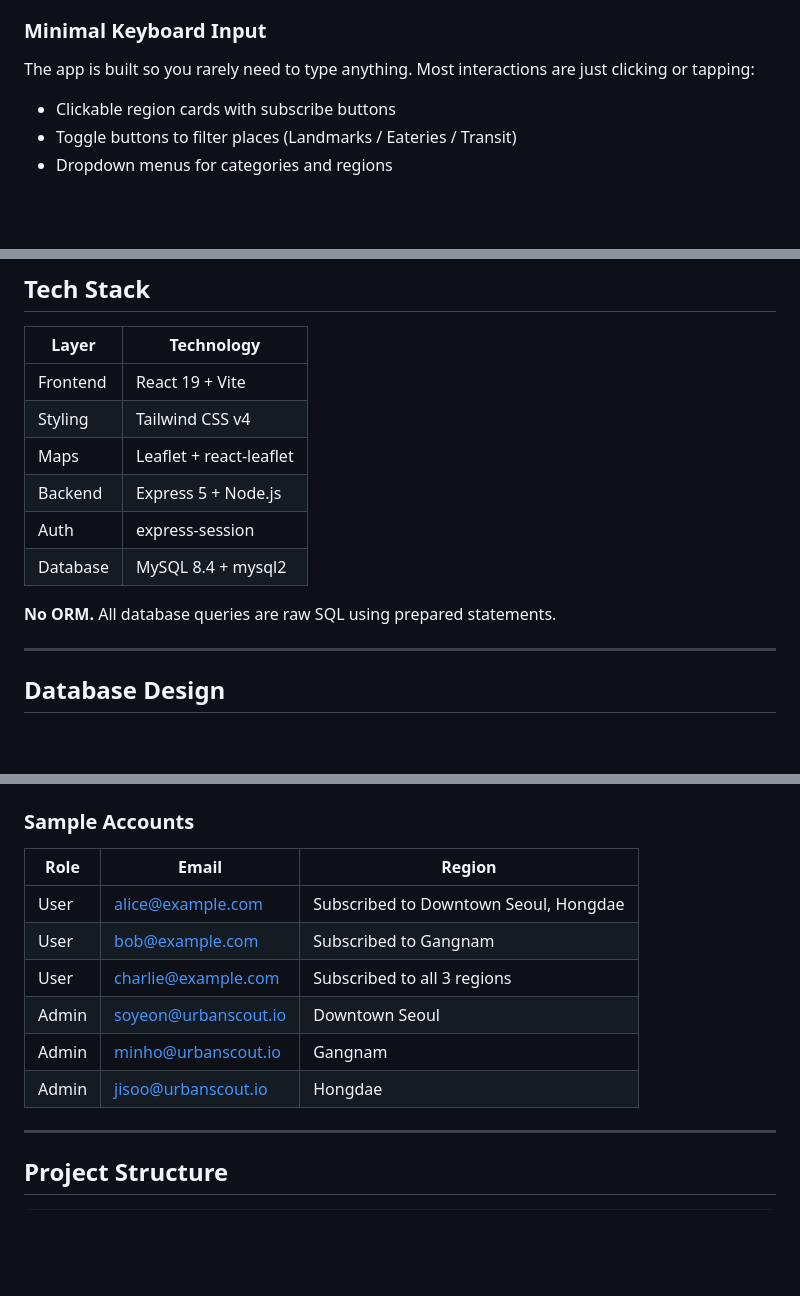
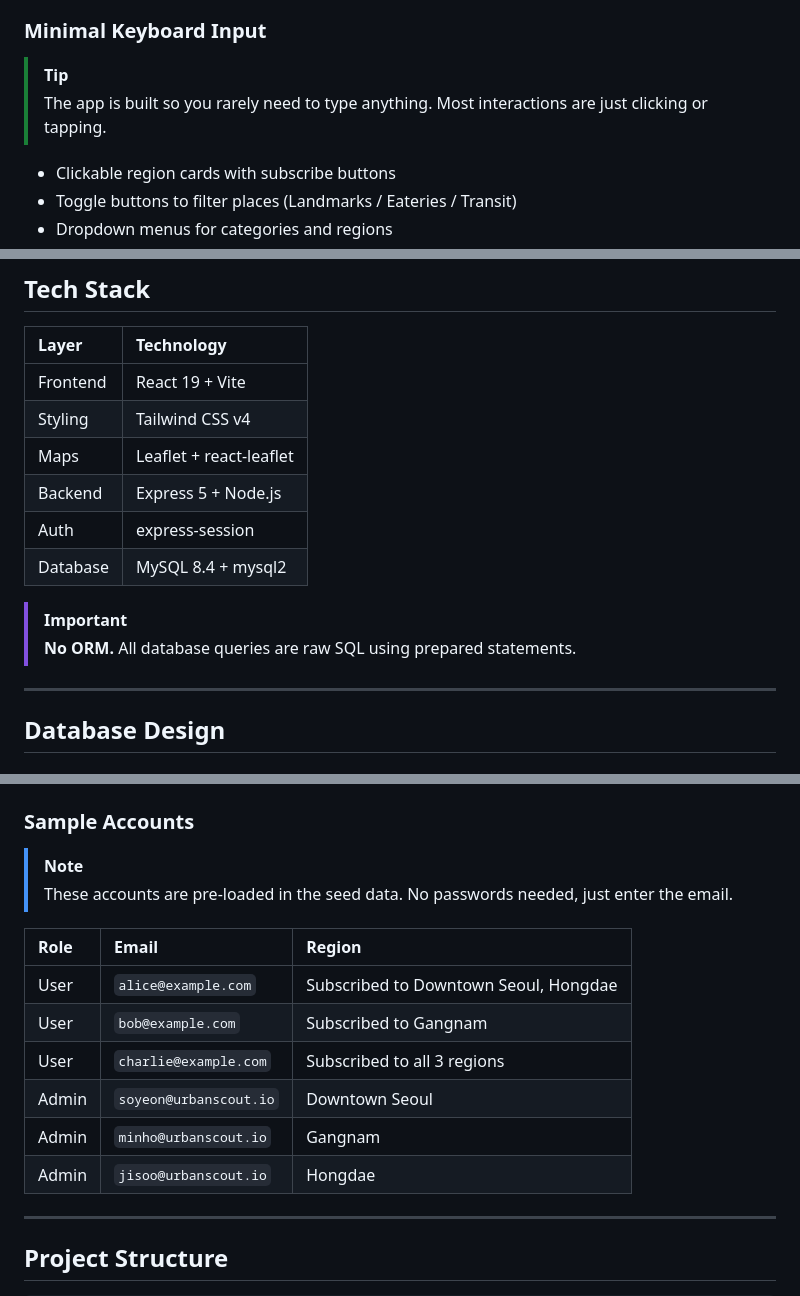
Before and after one commit to BuddyDudeGuy/urban-scout, a Markdown page: README.md, 3 parts joined by grey strips. Rendered like a GitHub page; blank space fills up the shorter version.

```diff
--- a/README.md
+++ b/README.md
@@ -49,7 +88,8 @@ Urban Scout is a mobile-friendly web app for tourists visiting Seoul, South Kore
 
 ### Minimal Keyboard Input
 
-The app is built so you rarely need to type anything. Most interactions are just clicking or tapping:
+> [!TIP]
+> The app is built so you rarely need to type anything. Most interactions are just clicking or tapping.
 
 - Clickable region cards with subscribe buttons
 - Toggle buttons to filter places (Landmarks / Eateries / Transit)
@@ -65,7 +105,7 @@ The only things you actually have to type are the incident description and itine
 ## Tech Stack
 
 | Layer | Technology |
-|-------|-----------|
+|:------|:-----------|
 | Frontend | React 19 + Vite |
 | Styling | Tailwind CSS v4 |
 | Maps | Leaflet + react-leaflet |
@@ -73,7 +113,8 @@ The only things you actually have to type are the incident description and itine
 | Auth | express-session |
 | Database | MySQL 8.4 + mysql2 |
 
-**No ORM.** All database queries are raw SQL using prepared statements.
+> [!IMPORTANT]
+> **No ORM.** All database queries are raw SQL using prepared statements.
 
 ---
 
@@ -359,14 +411,17 @@ Create and view news posts for your assigned region.
 
 ### Sample Accounts
 
+> [!NOTE]
+> These accounts are pre-loaded in the seed data. No passwords needed, just enter the email.
+
 | Role | Email | Region |
-|------|-------|--------|
-| User | alice@example.com | Subscribed to Downtown Seoul, Hongdae |
-| User | bob@example.com | Subscribed to Gangnam |
-| User | charlie@example.com | Subscribed to all 3 regions |
-| Admin | soyeon@urbanscout.io | Downtown Seoul |
-| Admin | minho@urbanscout.io | Gangnam |
-| Admin | jisoo@urbanscout.io | Hongdae |
+|:-----|:------|:-------|
+| User | `alice@example.com` | Subscribed to Downtown Seoul, Hongdae |
+| User | `bob@example.com` | Subscribed to Gangnam |
+| User | `charlie@example.com` | Subscribed to all 3 regions |
+| Admin | `soyeon@urbanscout.io` | Downtown Seoul |
+| Admin | `minho@urbanscout.io` | Gangnam |
+| Admin | `jisoo@urbanscout.io` | Hongdae |
 
 ---
 
```
Also changed, not shown: other parts of README.md (+144 -88 lines).
